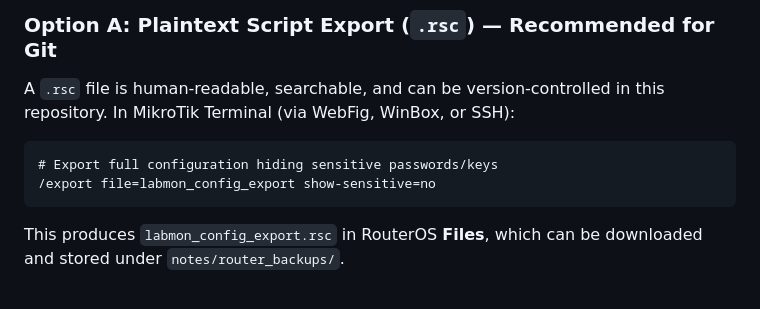
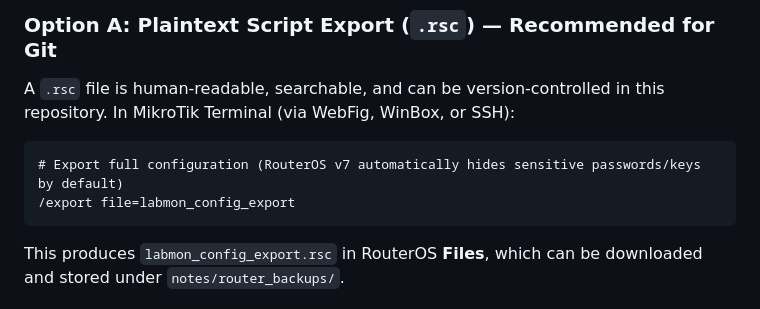
Before and after one commit to bobostrom/labSCADA, a Markdown page: notes/routersetup for labmon.md, the part around the change. GitHub-like rendering.

Commit message:
Fix RouterOS v7 export command syntax

````diff
--- a/notes/routersetup for labmon.md
+++ b/notes/routersetup for labmon.md
@@ -165,8 +165,8 @@ To safeguard against hardware failure or accidental misconfiguration, maintain t
 A `.rsc` file is human-readable, searchable, and can be version-controlled in this repository.
 In MikroTik Terminal (via WebFig, WinBox, or SSH):
 ```routeros
-# Export full configuration hiding sensitive passwords/keys
-/export file=labmon_config_export show-sensitive=no
+# Export full configuration (RouterOS v7 automatically hides sensitive passwords/keys by default)
+/export file=labmon_config_export
 ```
 This produces `labmon_config_export.rsc` in RouterOS **Files**, which can be downloaded and stored under `notes/router_backups/`.
 
````
